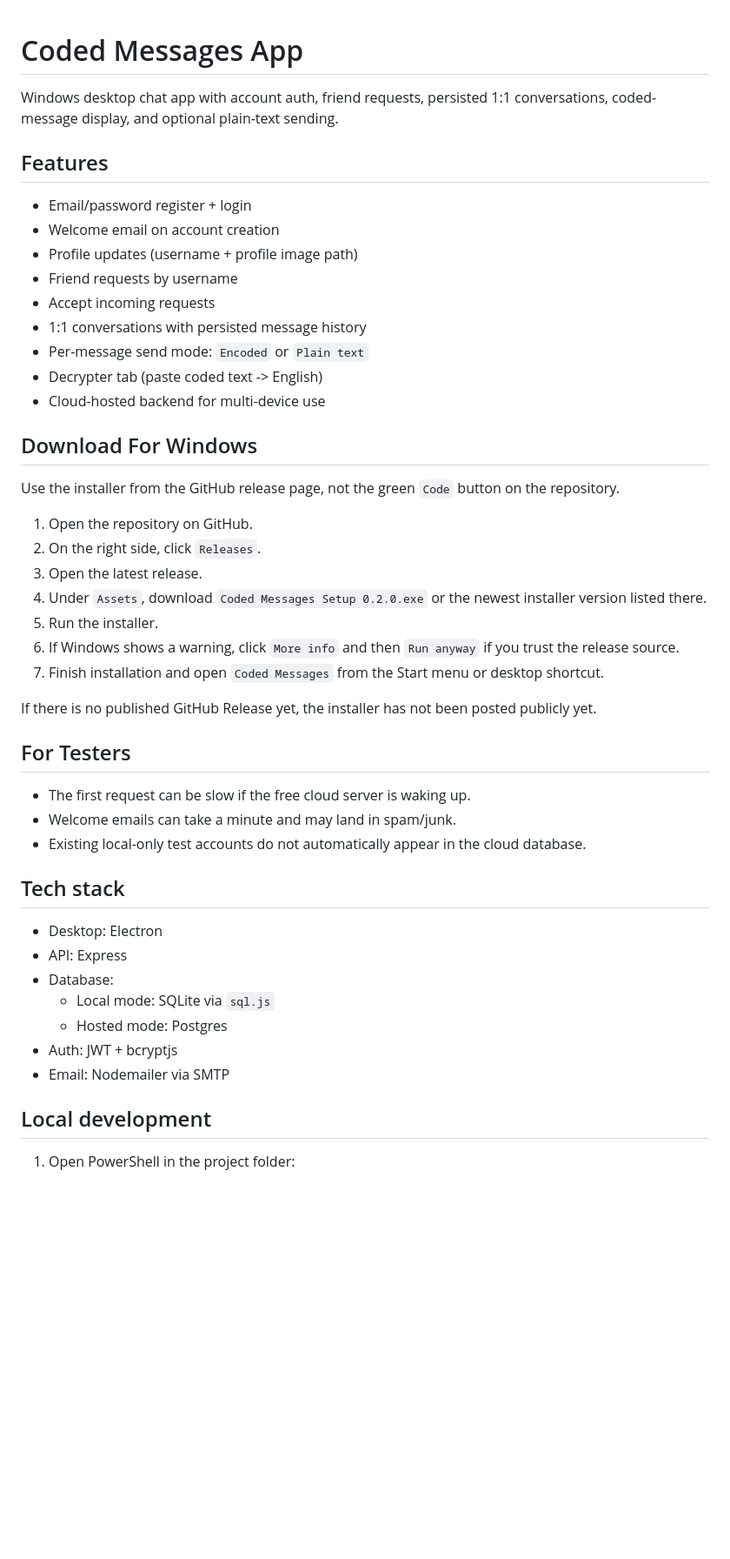
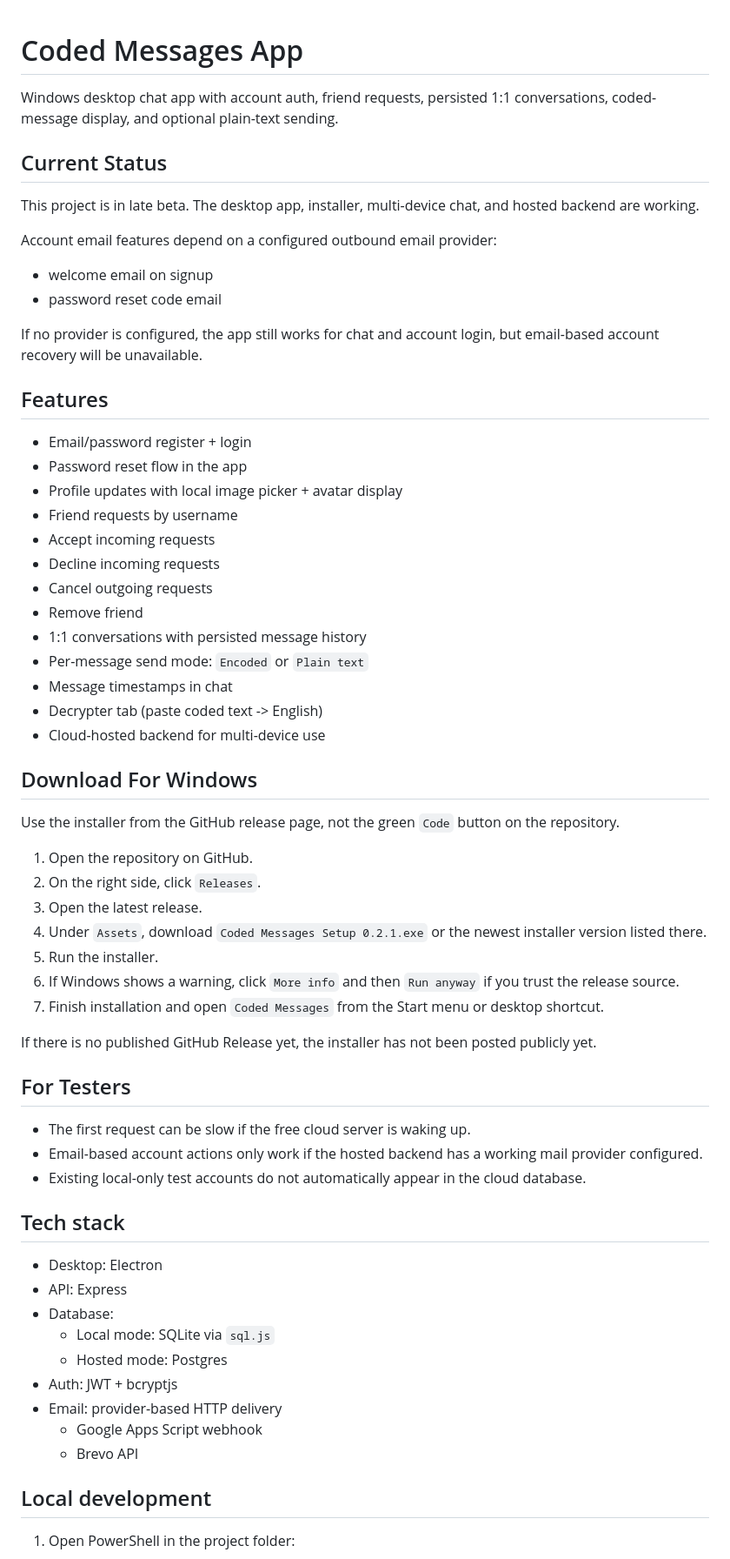
Before and after one commit to djr296/coded-messages-app, a Markdown page: README.md, the part around one of its changes. Shown at 87% size. GitHub-like rendering; blank space fills up the shorter version.

```diff
--- a/README.md
+++ b/README.md
@@ -2,15 +2,30 @@
 
 Windows desktop chat app with account auth, friend requests, persisted 1:1 conversations, coded-message display, and optional plain-text sending.
 
+## Current Status
+
+This project is in late beta. The desktop app, installer, multi-device chat, and hosted backend are working.
+
+Account email features depend on a configured outbound email provider:
+
+- welcome email on signup
+- password reset code email
+
+If no provider is configured, the app still works for chat and account login, but email-based account recovery will be unavailable.
+
 ## Features
 
 - Email/password register + login
-- Welcome email on account creation
-- Profile updates (username + profile image path)
+- Password reset flow in the app
+- Profile updates with local image picker + avatar display
 - Friend requests by username
 - Accept incoming requests
+- Decline incoming requests
+- Cancel outgoing requests
+- Remove friend
 - 1:1 conversations with persisted message history
 - Per-message send mode: `Encoded` or `Plain text`
+- Message timestamps in chat
 - Decrypter tab (paste coded text -> English)
 - Cloud-hosted backend for multi-device use
 
@@ -21,7 +36,7 @@ Use the installer from the GitHub release page, not the green `Code` button on t
 1. Open the repository on GitHub.
 2. On the right side, click `Releases`.
 3. Open the latest release.
-4. Under `Assets`, download `Coded Messages Setup 0.2.0.exe` or the newest installer version listed there.
+4. Under `Assets`, download `Coded Messages Setup 0.2.1.exe` or the newest installer version listed there.
 5. Run the installer.
 6. If Windows shows a warning, click `More info` and then `Run anyway` if you trust the release source.
 7. Finish installation and open `Coded Messages` from the Start menu or desktop shortcut.
@@ -31,7 +46,7 @@ If there is no published GitHub Release yet, the installer has not been posted p
 ## For Testers
 
 - The first request can be slow if the free cloud server is waking up.
-- Welcome emails can take a minute and may land in spam/junk.
+- Email-based account actions only work if the hosted backend has a working mail provider configured.
 - Existing local-only test accounts do not automatically appear in the cloud database.
 
 ## Tech stack
@@ -42,7 +57,9 @@ If there is no published GitHub Release yet, the installer has not been posted p
   - Local mode: SQLite via `sql.js`
   - Hosted mode: Postgres
 - Auth: JWT + bcryptjs
-- Email: Nodemailer via SMTP
+- Email: provider-based HTTP delivery
+  - Google Apps Script webhook
+  - Brevo API
 
 ## Local development
 
```
Also changed, not shown: other parts of README.md (+13 -10 lines), docs/EMAIL_SETUP.md (added, +70 -0 lines).
